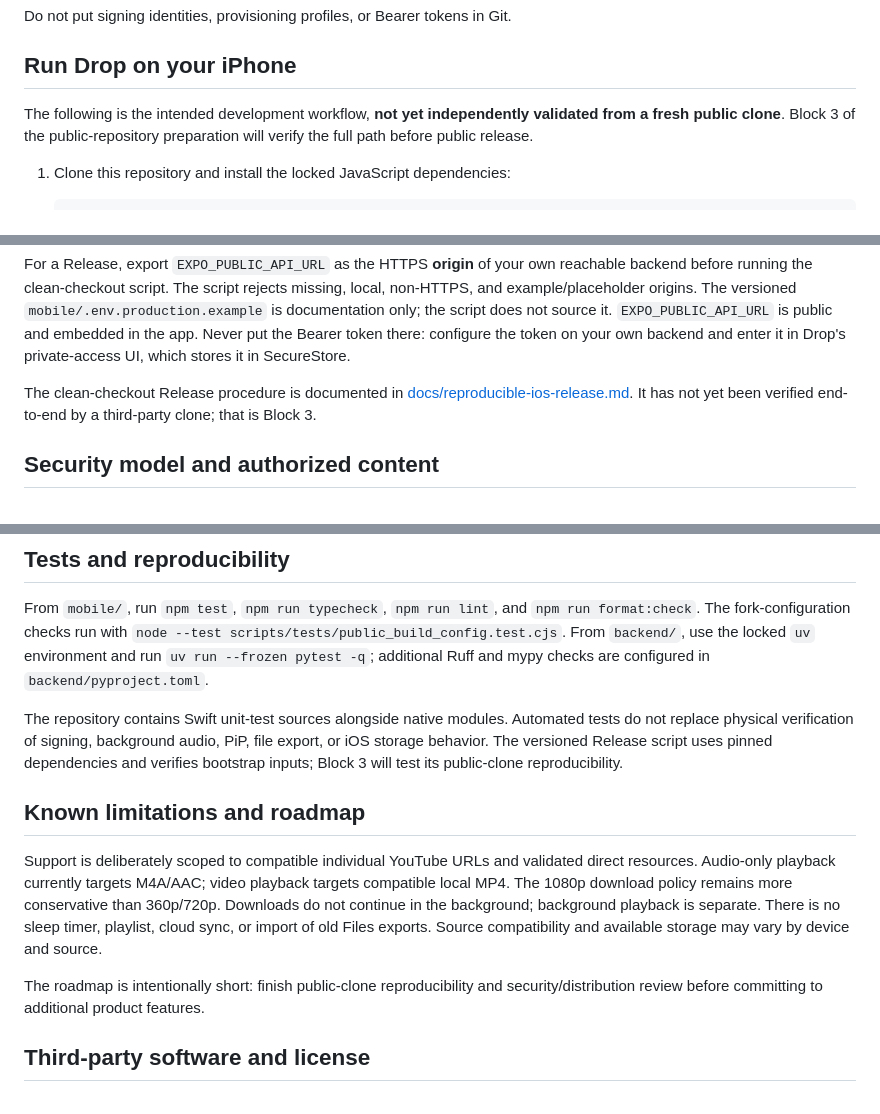
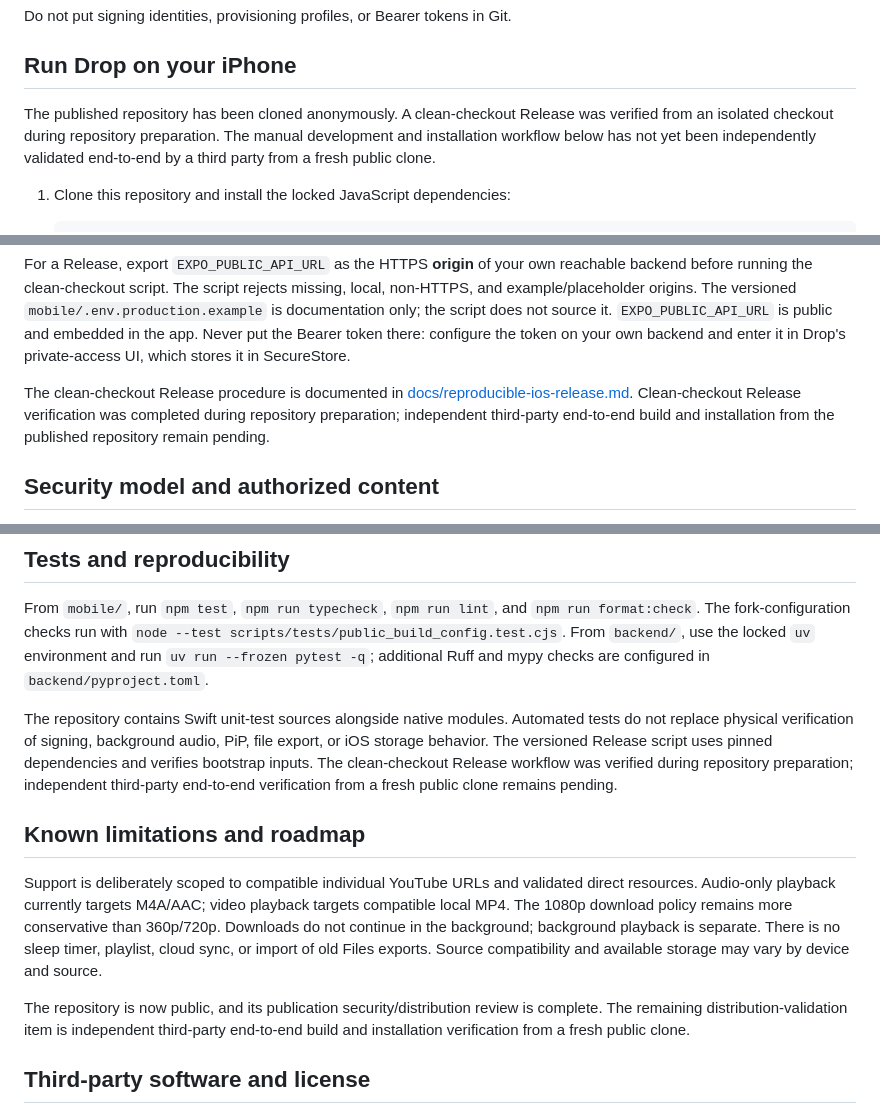
Before and after one commit to odincarballo/Drop, a Markdown page: README.md, 3 parts joined by grey strips. Rendered like a GitHub page.

Commit message:
docs: update public verification status

```diff
--- a/README.md
+++ b/README.md
@@ -67,9 +69,10 @@ Do not put signing identities, provisioning profiles, or Bearer tokens in Git.
 
 ## Run Drop on your iPhone
 
-The following is the intended development workflow, **not yet independently
-validated from a fresh public clone**. Block 3 of the public-repository
-preparation will verify the full path before public release.
+The published repository has been cloned anonymously. A clean-checkout Release
+was verified from an isolated checkout during repository preparation. The
+manual development and installation workflow below has not yet been
+independently validated end-to-end by a third party from a fresh public clone.
 
 1. Clone this repository and install the locked JavaScript dependencies:
 
@@ -156,8 +159,10 @@ Never put the Bearer token there: configure the token on your own backend and
 enter it in Drop's private-access UI, which stores it in SecureStore.
 
 The clean-checkout Release procedure is documented in
-[docs/reproducible-ios-release.md](docs/reproducible-ios-release.md). It has not
-yet been verified end-to-end by a third-party clone; that is Block 3.
+[docs/reproducible-ios-release.md](docs/reproducible-ios-release.md).
+Clean-checkout Release verification was completed during repository
+preparation; independent third-party end-to-end build and installation from
+the published repository remain pending.
 
 ## Security model and authorized content
 
@@ -194,8 +199,9 @@ Ruff and mypy checks are configured in `backend/pyproject.toml`.
 The repository contains Swift unit-test sources alongside native modules.
 Automated tests do not replace physical verification of signing, background
 audio, PiP, file export, or iOS storage behavior. The versioned Release script
-uses pinned dependencies and verifies bootstrap inputs; Block 3 will test its
-public-clone reproducibility.
+uses pinned dependencies and verifies bootstrap inputs. The clean-checkout
+Release workflow was verified during repository preparation; independent
+third-party end-to-end verification from a fresh public clone remains pending.
 
 ## Known limitations and roadmap
 
@@ -207,8 +213,10 @@ background playback is separate. There is no sleep timer, playlist, cloud
 sync, or import of old Files exports. Source compatibility and available
 storage may vary by device and source.
 
-The roadmap is intentionally short: finish public-clone reproducibility and
-security/distribution review before committing to additional product features.
+The repository is now public, and its publication security/distribution review
+is complete. The remaining distribution-validation item is independent
+third-party end-to-end build and installation verification from a fresh public
+clone.
 
 ## Third-party software and license
 
```
Also changed, not shown: other parts of README.md (+3 -1 lines).
